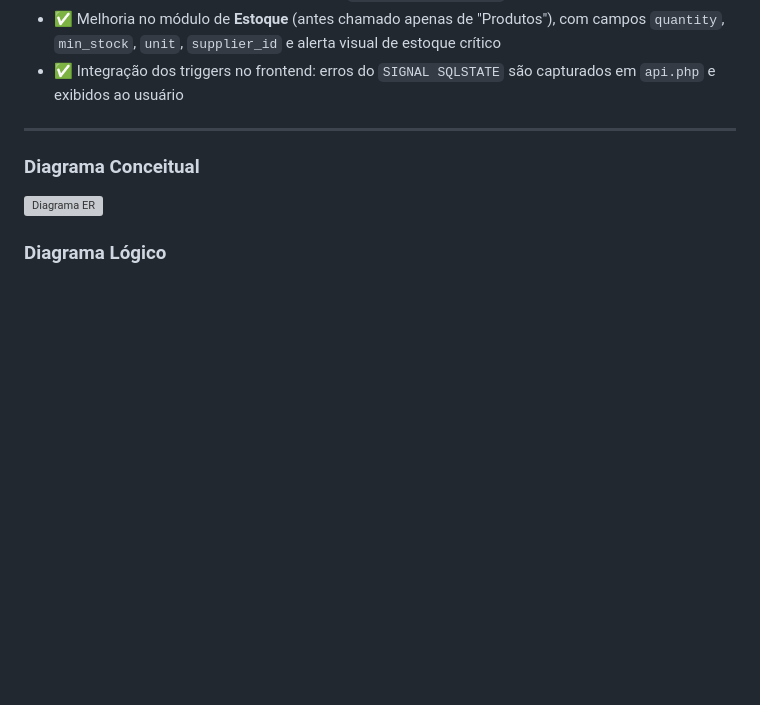
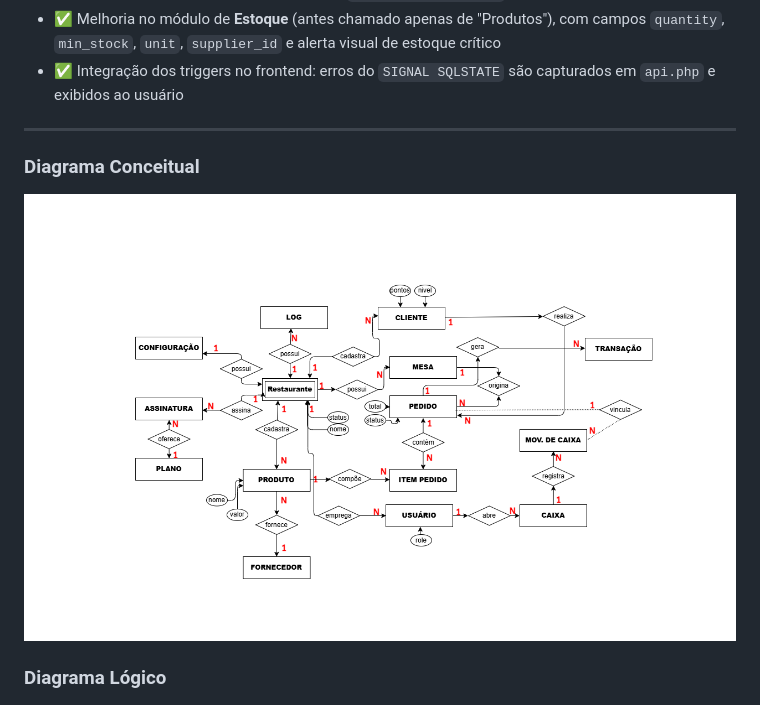
Before and after one commit to genildoburgos/bd-restaurants-multi-tenant, a Markdown page: README.md, the part around the change. GitHub-like rendering; pictures changed too: img/concept.png (added); blank space fills up the shorter version; grey boxes are pictures that could not be loaded.

Commit message:
add imagem ataulziada

```diff
--- a/README.md
+++ b/README.md
@@ -185,7 +185,7 @@ Nenhum erro crítico foi identificado na versão anterior. As melhorias realizad
 ---
 
 ### Diagrama Conceitual
-![Diagrama ER](img/Diagrama_Conceitual_ER.svg)
+![Diagrama ER](img/concept.png)
 ### Diagrama Lógico
 ![Diagrama ER](img/Estrutura%20ER.png)
 
```
